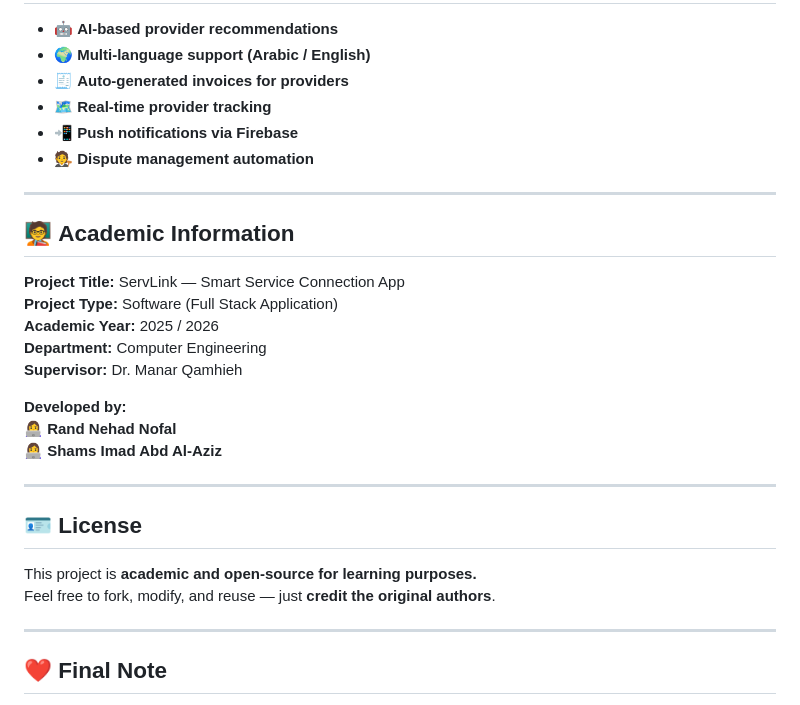
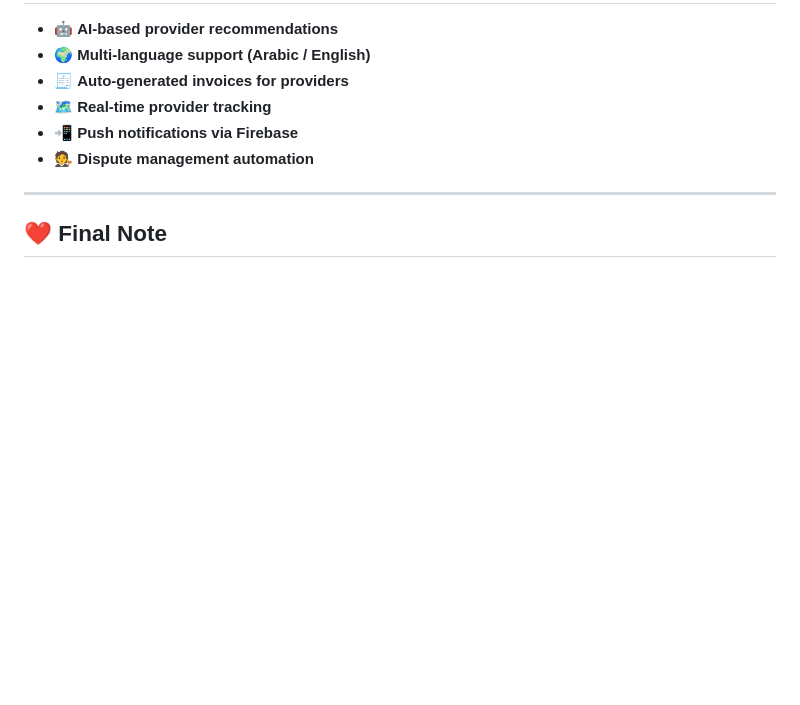
Before and after one commit to ShamsAziz03/ServLink, a Markdown page: README.md, the part around the change. GitHub-like rendering; blank space fills up the shorter version.

```diff
--- a/README.md
+++ b/README.md
@@ -125,27 +125,6 @@ It serves **three main user types:**
 
 ---
 
-## 🧑‍🏫 **Academic Information**
-
-**Project Title:** ServLink — Smart Service Connection App
-**Project Type:** Software (Full Stack Application)
-**Academic Year:** 2025 / 2026
-**Department:** Computer Engineering
-**Supervisor:** Dr. Manar Qamhieh
-
-**Developed by:**
-👩‍💻 **Rand Nehad Nofal**
-👩‍💻 **Shams Imad Abd Al-Aziz**
-
----
-
-## 🪪 **License**
-
-This project is **academic and open-source for learning purposes.**
-Feel free to fork, modify, and reuse — just **credit the original authors**.
-
----
-
 ## ❤️ **Final Note**
 
 > **ServLink** isn’t just an app — it’s a bridge between people who *need help* and those who *can provide it.*
```
